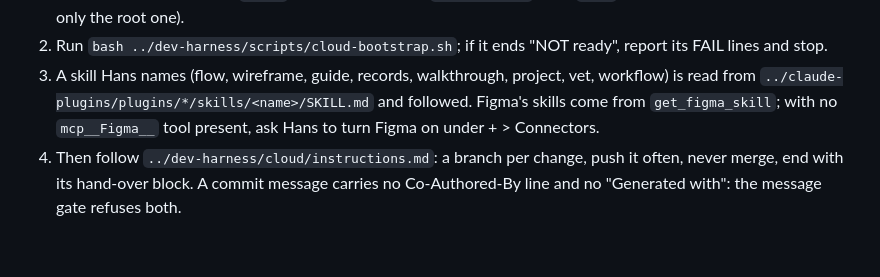
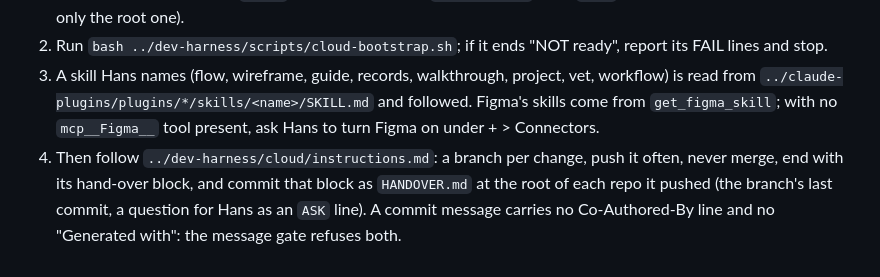
Before and after one commit to HansFrost/10-20-30-rowing, a Markdown page: CLAUDE.md, the part around the change. GitHub-like rendering.

Commit message:
Re-stamp the dev-harness: the CLAUDE.md block says what a cloud session does first
no-issue: a dev-harness re-stamp

```diff
--- a/CLAUDE.md
+++ b/CLAUDE.md
@@ -67,5 +67,5 @@ When `CLAUDE_CODE_REMOTE` is `true` (a session opened at claude.ai/code), nothin
 1. Attach the repos this one needs with add_repo and clone each beside it, `git clone https://github.com/HansFrost/<repo>.git ../<repo>`: always dev-harness and pagedebug, claude-plugins for any skill, and every repo a `file:` path names in ANY `package.json` here (`web/` and other subfolders too, not only the root one).
 2. Run `bash ../dev-harness/scripts/cloud-bootstrap.sh`; if it ends "NOT ready", report its FAIL lines and stop.
 3. A skill Hans names (flow, wireframe, guide, records, walkthrough, project, vet, workflow) is read from `../claude-plugins/plugins/*/skills/<name>/SKILL.md` and followed. Figma's skills come from `get_figma_skill`; with no `mcp__Figma__` tool present, ask Hans to turn Figma on under + > Connectors.
-4. Then follow `../dev-harness/cloud/instructions.md`: a branch per change, push it often, never merge, end with its hand-over block. A commit message carries no Co-Authored-By line and no "Generated with": the message gate refuses both.
+4. Then follow `../dev-harness/cloud/instructions.md`: a branch per change, push it often, never merge, end with its hand-over block, and commit that block as `HANDOVER.md` at the root of each repo it pushed (the branch's last commit, a question for Hans as an `ASK` line). A commit message carries no Co-Authored-By line and no "Generated with": the message gate refuses both.
 <!-- dev-harness:end -->
```
